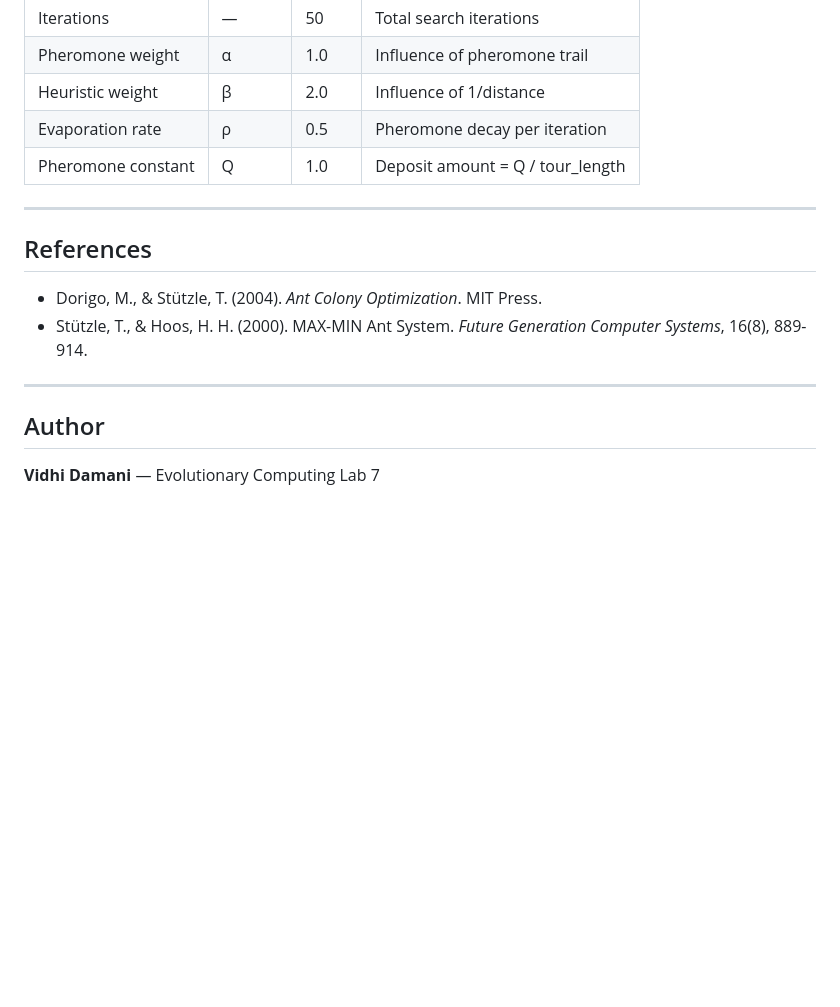
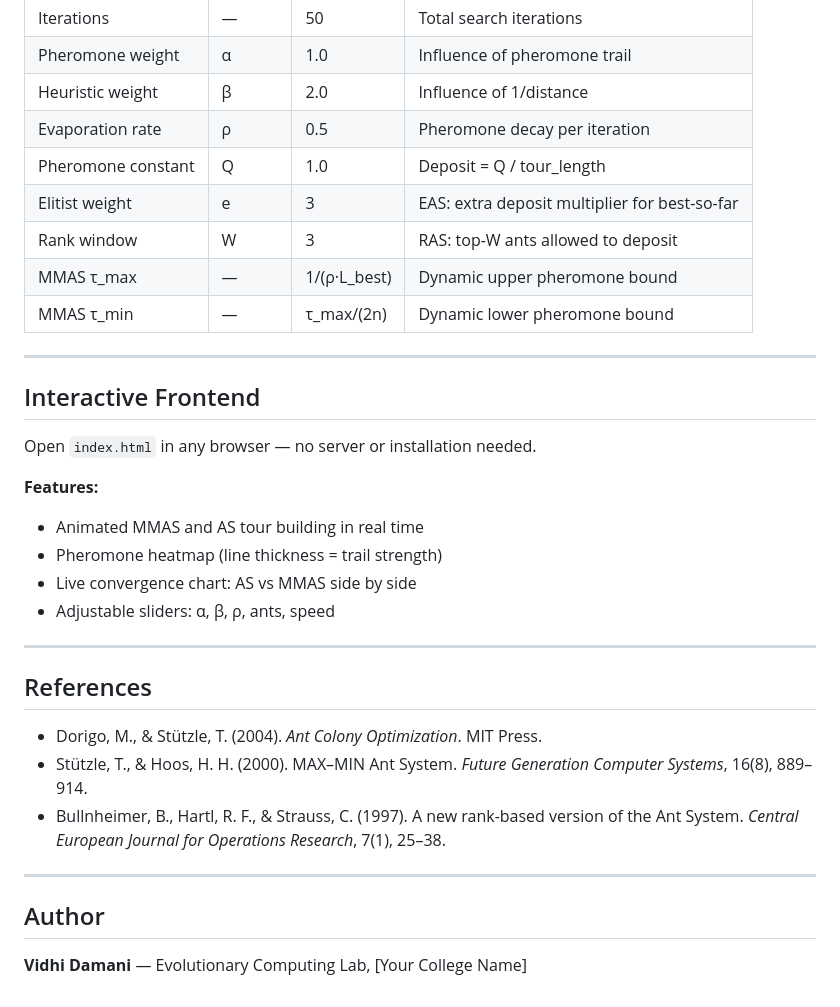
Before and after one commit to VisheshDokania/ACO_TSP, a Markdown page: README.md, the part around one of its changes. GitHub-like rendering; blank space fills up the shorter version.

```diff
--- a/README.md
+++ b/README.md
@@ -154,17 +171,34 @@ Open `index.html` in any browser — no installation needed.
 | Pheromone weight | α | 1.0 | Influence of pheromone trail |
 | Heuristic weight | β | 2.0 | Influence of 1/distance |
 | Evaporation rate | ρ | 0.5 | Pheromone decay per iteration |
-| Pheromone constant | Q | 1.0 | Deposit amount = Q / tour_length |
+| Pheromone constant | Q | 1.0 | Deposit = Q / tour_length |
+| Elitist weight | e | 3 | EAS: extra deposit multiplier for best-so-far |
+| Rank window | W | 3 | RAS: top-W ants allowed to deposit |
+| MMAS τ_max | — | 1/(ρ·L_best) | Dynamic upper pheromone bound |
+| MMAS τ_min | — | τ_max/(2n) | Dynamic lower pheromone bound |
+
+---
+
+##  Interactive Frontend
+
+Open `index.html` in any browser — no server or installation needed.
+
+**Features:**
+- Animated MMAS and AS tour building in real time
+- Pheromone heatmap (line thickness = trail strength)
+- Live convergence chart: AS vs MMAS side by side
+- Adjustable sliders: α, β, ρ, ants, speed
 
 ---
 
 ##  References
 
 - Dorigo, M., & Stützle, T. (2004). *Ant Colony Optimization*. MIT Press.
-- Stützle, T., & Hoos, H. H. (2000). MAX-MIN Ant System. *Future Generation Computer Systems*, 16(8), 889-914.
+- Stützle, T., & Hoos, H. H. (2000). MAX–MIN Ant System. *Future Generation Computer Systems*, 16(8), 889–914.
+- Bullnheimer, B., Hartl, R. F., & Strauss, C. (1997). A new rank-based version of the Ant System. *Central European Journal for Operations Research*, 7(1), 25–38.
 
 ---
 
 ##  Author
 
-**Vidhi Damani** — Evolutionary Computing Lab 7
+**Vidhi Damani** — Evolutionary Computing Lab, [Your College Name]
```
Also changed, not shown: other parts of README.md (+81 -64 lines).
